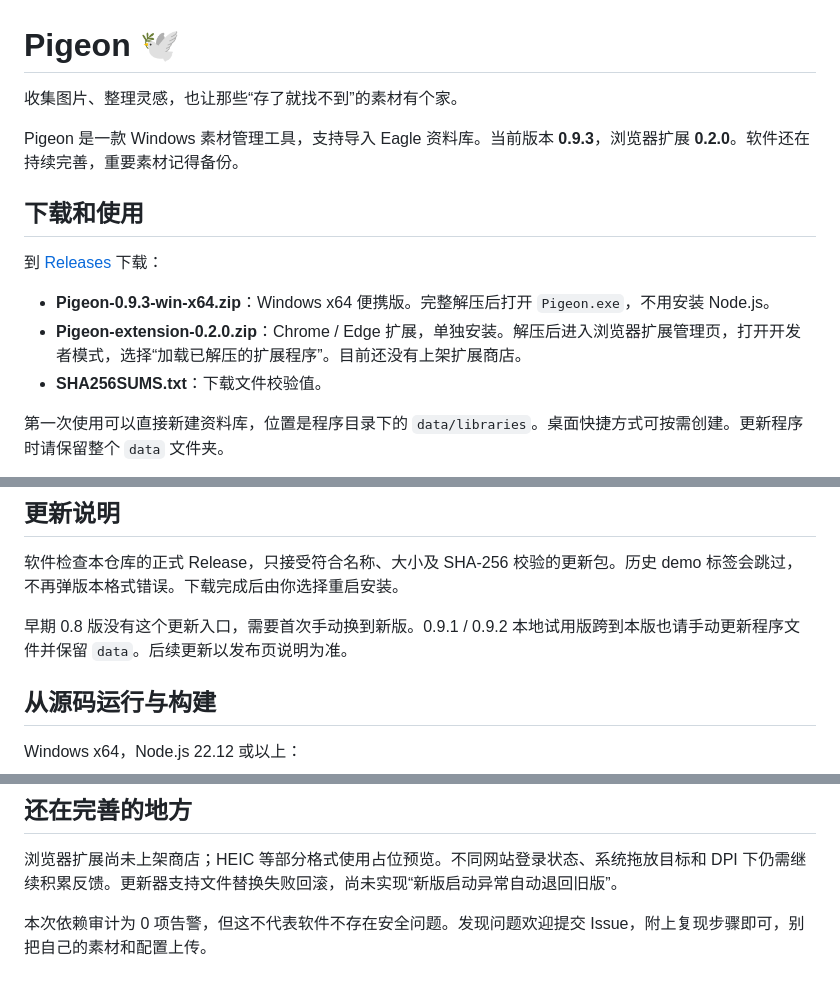
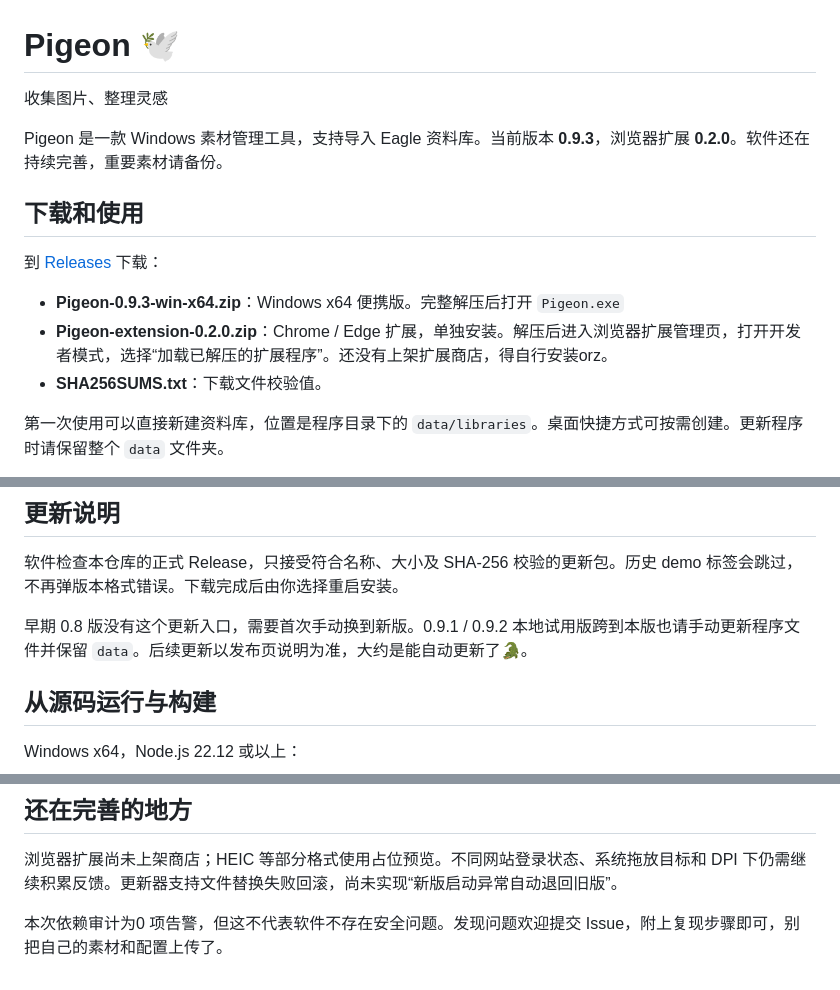
Before and after one commit to Semyon11275/pigeon_tool, a Markdown page: README.md, 3 parts joined by grey strips. Drawn GitHub-style.

Commit message:
Refine README content for better clarity
Updated text for clarity and improved instructions.

```diff
--- a/README.md
+++ b/README.md
@@ -1,15 +1,15 @@
 # Pigeon 🕊️
 
-收集图片、整理灵感，也让那些“存了就找不到”的素材有个家。
+收集图片、整理灵感
 
-Pigeon 是一款 Windows 素材管理工具，支持导入 Eagle 资料库。当前版本 **0.9.3**，浏览器扩展 **0.2.0**。软件还在持续完善，重要素材记得备份。
+Pigeon 是一款 Windows 素材管理工具，支持导入 Eagle 资料库。当前版本 **0.9.3**，浏览器扩展 **0.2.0**。软件还在持续完善，重要素材请备份。
 
 ## 下载和使用
 
 到 [Releases](https://github.com/Semyon11275/pigeon_tool/releases) 下载：
 
-- **Pigeon-0.9.3-win-x64.zip**：Windows x64 便携版。完整解压后打开 `Pigeon.exe`，不用安装 Node.js。
-- **Pigeon-extension-0.2.0.zip**：Chrome / Edge 扩展，单独安装。解压后进入浏览器扩展管理页，打开开发者模式，选择“加载已解压的扩展程序”。目前还没有上架扩展商店。
+- **Pigeon-0.9.3-win-x64.zip**：Windows x64 便携版。完整解压后打开 `Pigeon.exe`
+- **Pigeon-extension-0.2.0.zip**：Chrome / Edge 扩展，单独安装。解压后进入浏览器扩展管理页，打开开发者模式，选择“加载已解压的扩展程序”。还没有上架扩展商店，得自行安装orz。
 - **SHA256SUMS.txt**：下载文件校验值。
 
 第一次使用可以直接新建资料库，位置是程序目录下的 `data/libraries`。桌面快捷方式可按需创建。更新程序时请保留整个 `data` 文件夹。
@@ -46,7 +46,7 @@ AI 识图和语义搜索使用本地模型。本安装包和源码都不带模
 
 软件检查本仓库的正式 Release，只接受符合名称、大小及 SHA-256 校验的更新包。历史 demo 标签会跳过，不再弹版本格式错误。下载完成后由你选择重启安装。
 
-早期 0.8 版没有这个更新入口，需要首次手动换到新版。0.9.1 / 0.9.2 本地试用版跨到本版也请手动更新程序文件并保留 `data`。后续更新以发布页说明为准。
+早期 0.8 版没有这个更新入口，需要首次手动换到新版。0.9.1 / 0.9.2 本地试用版跨到本版也请手动更新程序文件并保留 `data`。后续更新以发布页说明为准，大约是能自动更新了🐊。
 
 ## 从源码运行与构建
 
@@ -67,4 +67,4 @@ powershell -NoProfile -ExecutionPolicy Bypass -File scripts/package-update.ps1 -
 
 浏览器扩展尚未上架商店；HEIC 等部分格式使用占位预览。不同网站登录状态、系统拖放目标和 DPI 下仍需继续积累反馈。更新器支持文件替换失败回滚，尚未实现“新版启动异常自动退回旧版”。
 
-本次依赖审计为 0 项告警，但这不代表软件不存在安全问题。发现问题欢迎提交 Issue，附上复现步骤即可，别把自己的素材和配置上传。
+本次依赖审计为0 项告警，但这不代表软件不存在安全问题。发现问题欢迎提交 Issue，附上复现步骤即可，别把自己的素材和配置上传了。
```
